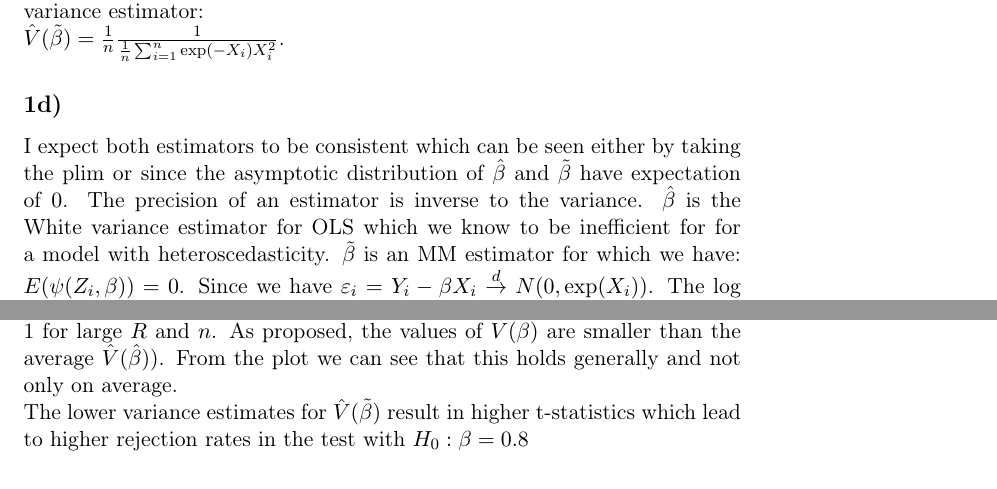
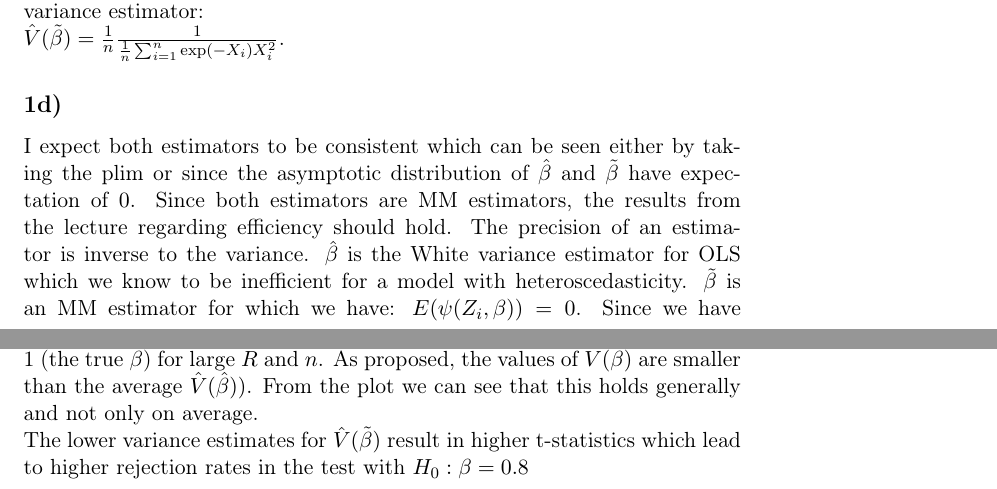
Before and after one commit to joidegn/econ-take-home-2, a LaTeX document (848553.tex): two parts of pages 2 and 3 of 4, joined at a grey line, cut so that both start at the same text. Compiled offline with pdfLaTeX.

Commit message:
sushi said Im inconsistent

```diff
--- a/848553.tex
+++ b/848553.tex
@@ -56,7 +56,7 @@ $V(\tilde{\beta}) = E(-\exp(-X_i)X_i^2)^{-1}\frac{E(\exp(-X_i)X_i^2)}{n}E(-\exp(
 $\hat{V}(\tilde{\beta}) = \frac{1}{n}\frac{1}{\frac{1}{n} \sum_{i=1}^n\exp(-X_i)X_i^2}$.
 
 \subsection{}
-I expect both estimators to be consistent which can be seen either by taking the plim or since the asymptotic distribution of $\hat{\beta}$ and $\tilde{\beta}$ have expectation of $0$. The precision of an estimator is inverse to the variance. $\hat{\beta}$ is the White variance estimator for OLS which we know to be inefficient for for a model with heteroscedasticity. $\tilde{\beta}$ is an MM estimator for which we have: $E(\psi(Z_i, \beta)) = 0$. Since we have $\varepsilon_i = Y_i - \beta X_i \;{\buildrel d \over \rightarrow}\; N(0, \exp(X_i))$. The log likelihood function for $\varepsilon$ is $\ln L(Z_i, \beta) = -\frac{n}{2}\ln(2\pi\sigma^2) - \frac{(Y_i - \beta X_i)^2}{2\exp(X_i)}$ and the score function is $S(\beta) = \exp(-X_i)X_i(Y_i-\beta X_i)$. This is equivalent to the moment function we used earlier. We can thus see the moment estimator derrived earlier as a maximum likelihood estimator which we know to be efficient as it reaches the Cramer-Rao lower bound if the information equality holds.
+I expect both estimators to be consistent which can be seen either by taking the plim or since the asymptotic distribution of $\hat{\beta}$ and $\tilde{\beta}$ have expectation of $0$. Since both estimators are MM estimators, the results from the lecture regarding efficiency should hold. The precision of an estimator is inverse to the variance. $\hat{\beta}$ is the White variance estimator for OLS which we know to be inefficient for a model with heteroscedasticity. $\tilde{\beta}$ is an MM estimator for which we have: $E(\psi(Z_i, \beta)) = 0$. Since we have $\varepsilon_i = Y_i - \beta X_i \;{\buildrel d \over \rightarrow}\; N(0, \exp(X_i))$. The log likelihood function for $\varepsilon$ is $\ln L(Z_i, \beta) = -\frac{n}{2}\ln(2\pi\exp(X_i)) - \displaystyle \sum_{i=1}^n \frac{(Y_i - \beta X_i)^2}{2\exp(X_i)}$ and the score function is $S(\beta) = \exp(-X_i)X_i(Y_i-\beta X_i)$. This is equivalent to the moment function we used earlier. We can thus see the moment estimator derrived earlier as a maximum likelihood estimator which we know to be efficient as it reaches the Cramer-Rao lower bound if the information equality holds.
 
 \subsection{}
 See Gauss code
@@ -68,7 +68,7 @@ For the simulation: see Gauss code. \\
 \includegraphics[height=100mm]{variance_estimators.pdf}
 \caption{estimated variances}
 \end{figure}
-From the results we see that that both $\hat{\beta}$ and $\tilde{\beta}$ are consistent and approach 1 for large $R$ and $n$. As proposed, the values of $\hat{V}(\tilde{\beta})$ are smaller than the average $\hat{V}(\hat{\beta}))$. From the plot we can see that this holds generally and not only on average. \\
+From the results we see that that both $\hat{\beta}$ and $\tilde{\beta}$ are consistent and approach 1 (the true $\beta$) for large $R$ and $n$. As proposed, the values of $\hat{V}(\tilde{\beta})$ are smaller than the average $\hat{V}(\hat{\beta}))$. From the plot we can see that this holds generally and not only on average. \\
 The lower variance estimates for $\hat{V}(\tilde{\beta})$ result in higher t-statistics which lead to higher rejection rates in the test with $H_0:\beta=0.8$
 
 
```
Also changed, not shown: 1 other file.
